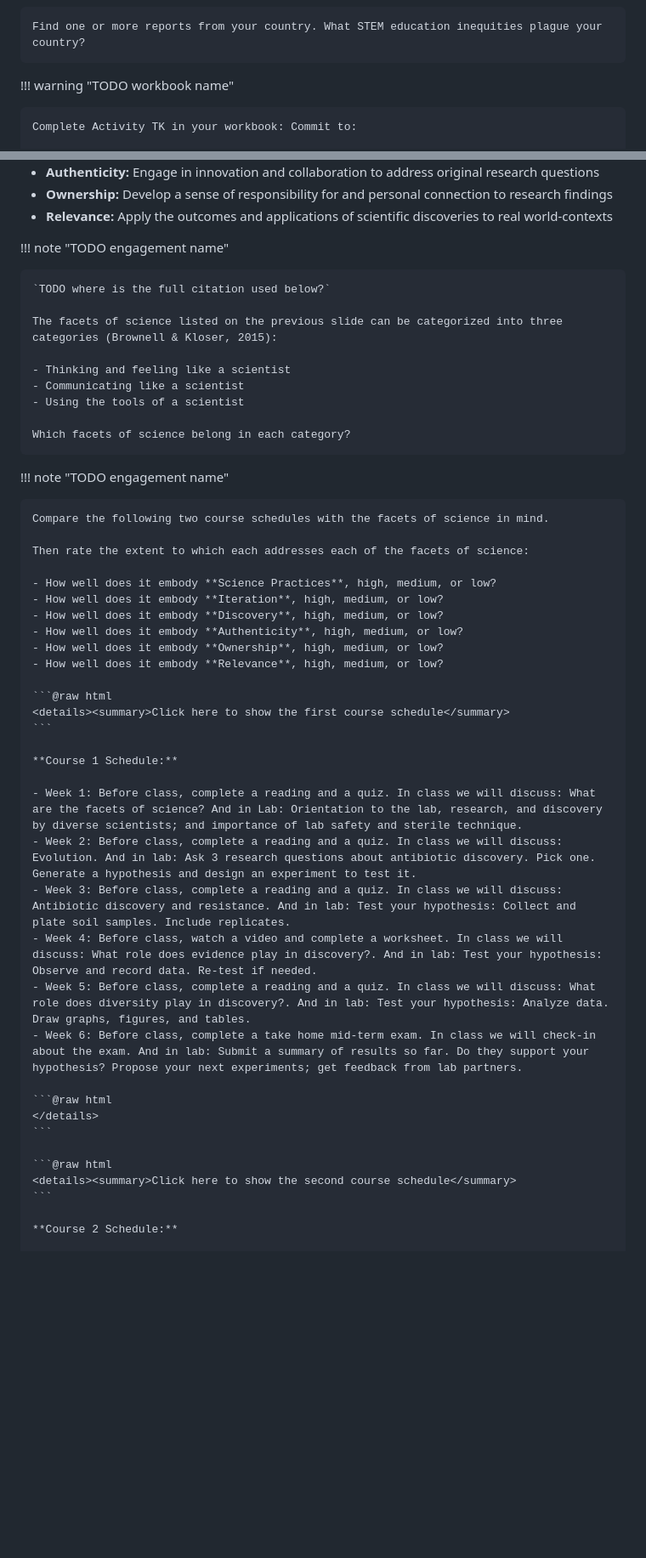
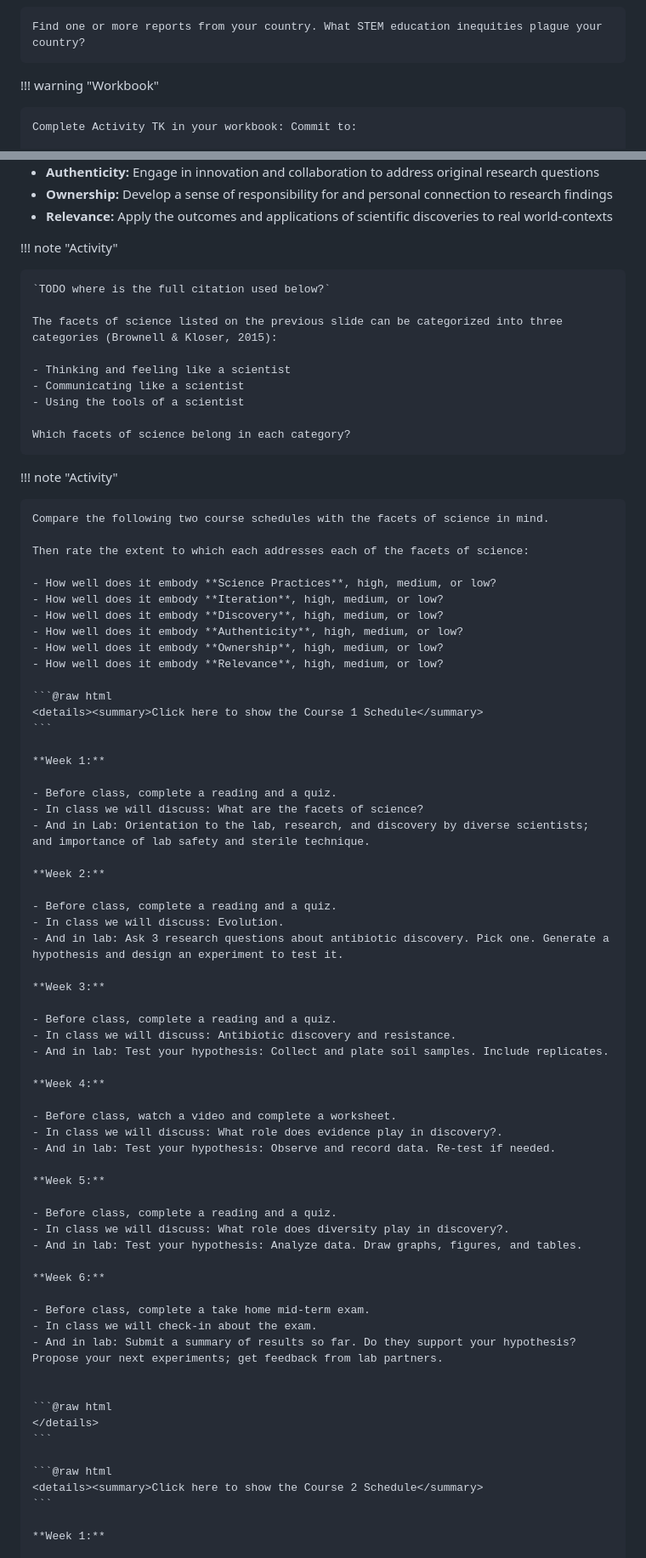
Before and after one commit to marzwick/DemoSite, a Markdown page: site/src/intro.md, 2 parts joined by grey strips. Shown at 85% size. Drawn GitHub-style; blank space fills up the shorter version.

Commit message:
small tweaks, hiding todos for now

````diff
--- a/site/src/intro.md
+++ b/site/src/intro.md
@@ -236,7 +243,7 @@ Change can be achieved at many levels. Policy decisions can be improved when pol
 
     Find one or more reports from your country. What STEM education inequities plague your country?
 
-!!! warning "TODO workbook name"
+!!! warning "Workbook"
 
     Complete Activity TK in your workbook: Commit to:
 
@@ -318,7 +325,7 @@ In order to achieve these goals, we need to teach in a way that intentionally en
 - **Ownership:** Develop a sense of responsibility for and personal connection to  research findings
 - **Relevance:** Apply the outcomes and applications of scientific discoveries to real world-contexts
 
-!!! note "TODO engagement name"
+!!! note "Activity"
 
     `TODO where is the full citation used below?`
 
@@ -330,7 +337,7 @@ In order to achieve these goals, we need to teach in a way that intentionally en
 
     Which facets of science belong in each category?
 
-!!! note "TODO engagement name"
+!!! note "Activity"
 
     Compare the following two course schedules with the facets of science in mind.
 
@@ -344,25 +351,53 @@ In order to achieve these goals, we need to teach in a way that intentionally en
     - How well does it embody **Relevance**, high, medium, or low?
 
     ```@raw html
-    <details><summary>Click here to show the first course schedule</summary>
+    <details><summary>Click here to show the Course 1 Schedule</summary>
     ```
 
-    **Course 1 Schedule:**
+    **Week 1:**
 
-    - Week 1: Before class, complete a reading and a quiz. In class we will discuss: What are the facets of science? And in Lab: Orientation to the lab, research, and discovery by diverse scientists; and importance of lab safety and sterile technique.
-    - Week 2: Before class, complete a reading and a quiz. In class we will discuss: Evolution. And in lab: Ask 3 research questions about antibiotic discovery. Pick one. Generate a hypothesis and design an experiment to test it.
-    - Week 3: Before class, complete a reading and a quiz. In class we will discuss: Antibiotic discovery and resistance. And in lab: Test your hypothesis: Collect and plate soil samples. Include replicates.
-    - Week 4: Before class, watch a video and complete a worksheet. In class we will discuss: What role does evidence play in discovery?. And in lab: Test your hypothesis: Observe and record data. Re-test if needed.
-    - Week 5: Before class, complete a reading and a quiz. In class we will discuss: What role does diversity play in discovery?. And in lab: Test your hypothesis: Analyze data. Draw graphs, figures, and tables.
-    - Week 6: Before class, complete a take home mid-term exam. In class we will check-in about the exam. And in lab: Submit a summary of results so far. Do they support your hypothesis? Propose your next experiments; get feedback from lab partners.
+    - Before class, complete a reading and a quiz.
+    - In class we will discuss: What are the facets of science?
+    - And in Lab: Orientation to the lab, research, and discovery by diverse scientists; and importance of lab safety and sterile technique.
+
+    **Week 2:**
+
+    - Before class, complete a reading and a quiz.
+    - In class we will discuss: Evolution.
+    - And in lab: Ask 3 research questions about antibiotic discovery. Pick one. Generate a hypothesis and design an experiment to test it.
+
+    **Week 3:**
+
+    - Before class, complete a reading and a quiz.
+    - In class we will discuss: Antibiotic discovery and resistance.
+    - And in lab: Test your hypothesis: Collect and plate soil samples. Include replicates.
+
+    **Week 4:**
+
+    - Before class, watch a video and complete a worksheet.
+    - In class we will discuss: What role does evidence play in discovery?.
+    - And in lab: Test your hypothesis: Observe and record data. Re-test if needed.
+
+    **Week 5:**
+
+    - Before class, complete a reading and a quiz.
+    - In class we will discuss: What role does diversity play in discovery?.
+    - And in lab: Test your hypothesis: Analyze data. Draw graphs, figures, and tables.
+
+    **Week 6:**
+
+    - Before class, complete a take home mid-term exam.
+    - In class we will check-in about the exam.
+    - And in lab: Submit a summary of results so far. Do they support your hypothesis? Propose your next experiments; get feedback from lab partners.
+
 
     ```@raw html
     </details>
     ```
 
     ```@raw html
-    <details><summary>Click here to show the second course schedule</summary>
+    <details><summary>Click here to show the Course 2 Schedule</summary>
     ```
 
-    **Course 2 Schedule:**
+    **Week 1:**
 
````
Also changed, not shown: other parts of site/src/intro.md (+40 -14 lines), site/src/contributing.md (+18 -18 lines), site/src/inclusive.md (+15 -8 lines).
